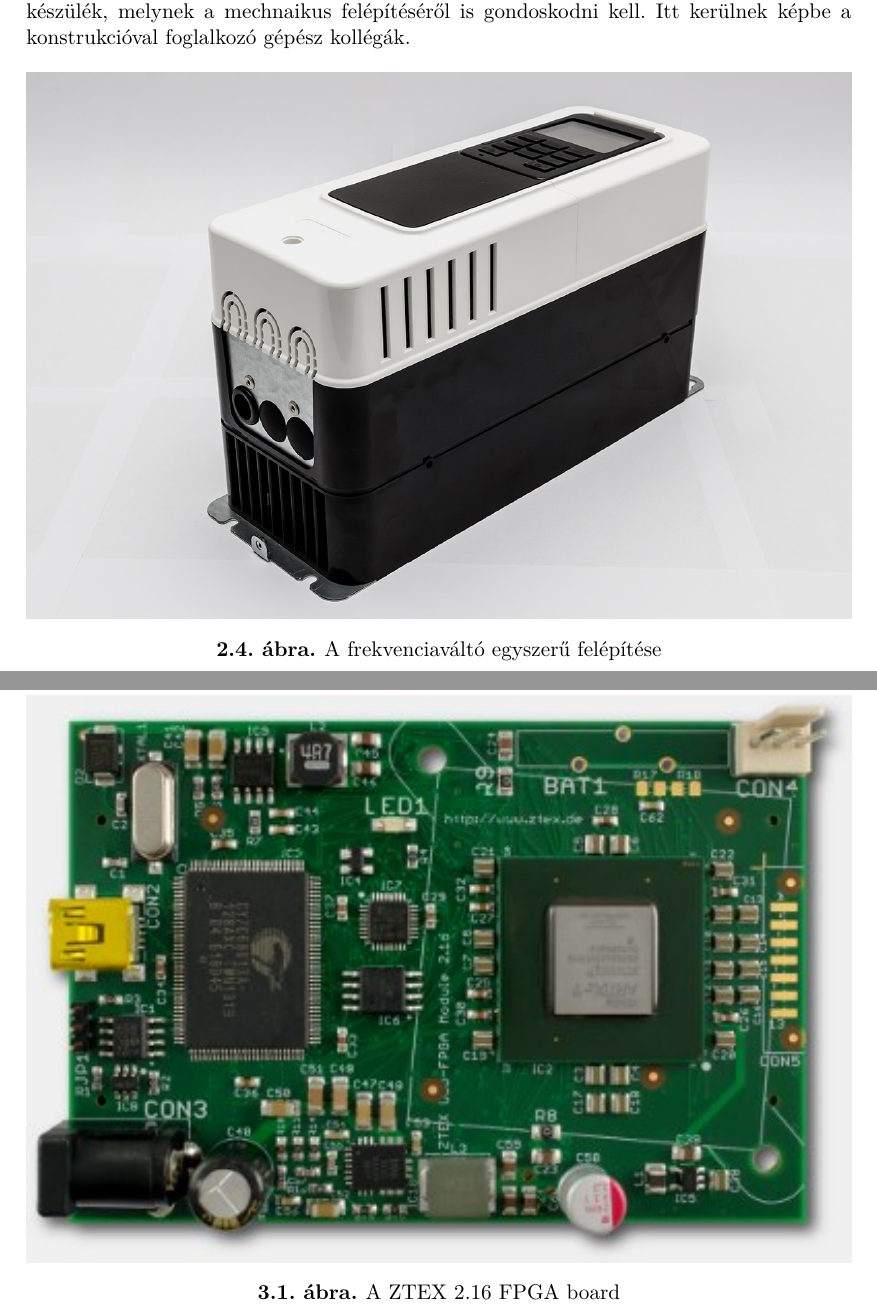
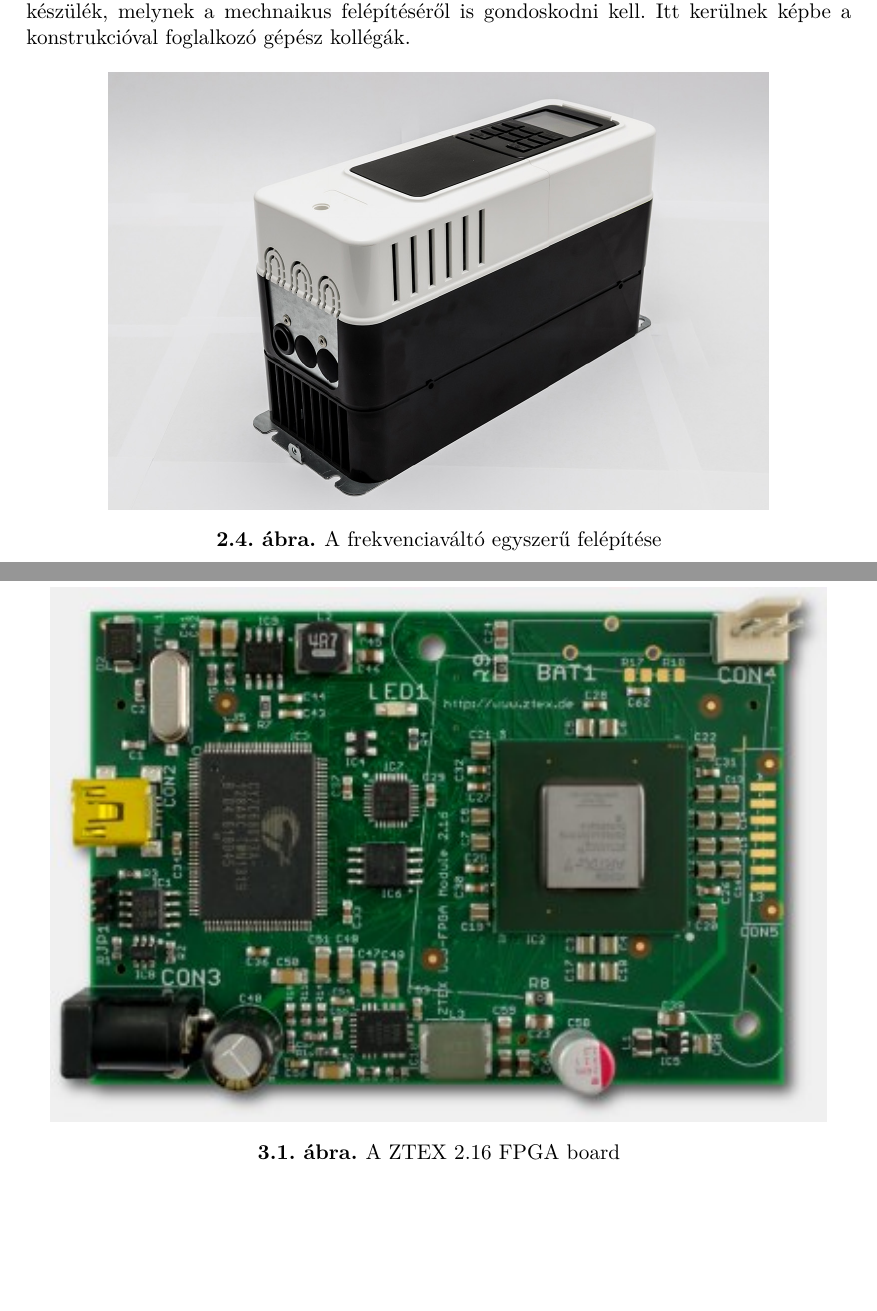
Before and after one commit to kaadam92/MSc_Diploma_HUN_Dip2, a LaTeX thesis (content/diploma.tex, which reads content/hil.tex, content/inverter.tex): two parts of pages 19 and 22 of 43, joined at a grey line, cut so that both start at the same text, the shorter picture padded with empty space. Compiled offline with pdfLaTeX; a missing bibliography style is replaced by a similar one.

Commit message:
Updates from ShareLaTeX

```diff
--- a/content/hil.tex
+++ b/content/hil.tex
@@ -10,7 +10,7 @@
 
 \begin{figure}[!ht]
 	\centering
-	\includegraphics[width = \textwidth]{figures/fpga216.jpg}
+	\includegraphics{figures/fpga216.jpg}
 	\caption{A ZTEX 2.16 FPGA board}
 	\label{fig:ztex}
 \end{figure}
--- a/content/inverter.tex
+++ b/content/inverter.tex
@@ -97,7 +97,7 @@
 
 \begin{figure}[h]
 	\centering
-	\includegraphics[width = \textwidth]{figures/n700_proto.jpg}
+	\includegraphics[width = 0.8\textwidth]{figures/n700_proto.jpg}
 	\caption{A frekvenciaváltó egyszerű felépítése}
 	\label{fig:n700_proto}
 \end{figure}
```
Also changed, not shown: content/introduction.tex (+1 -1 lines), content/hil.tex (2 more changed lines).
